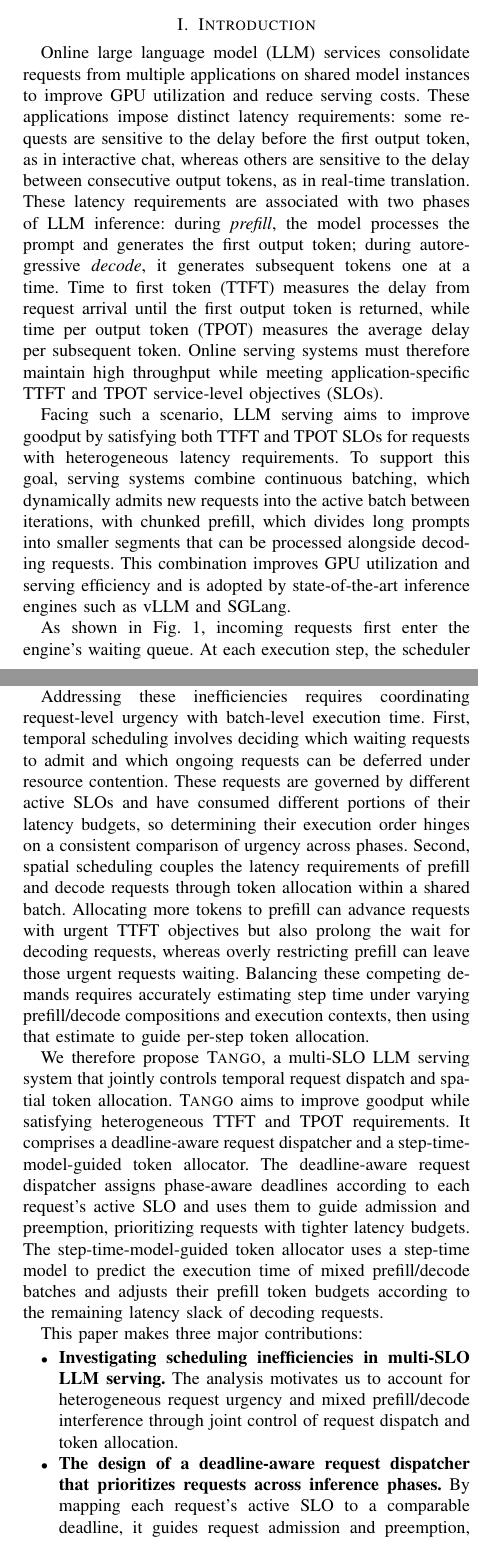
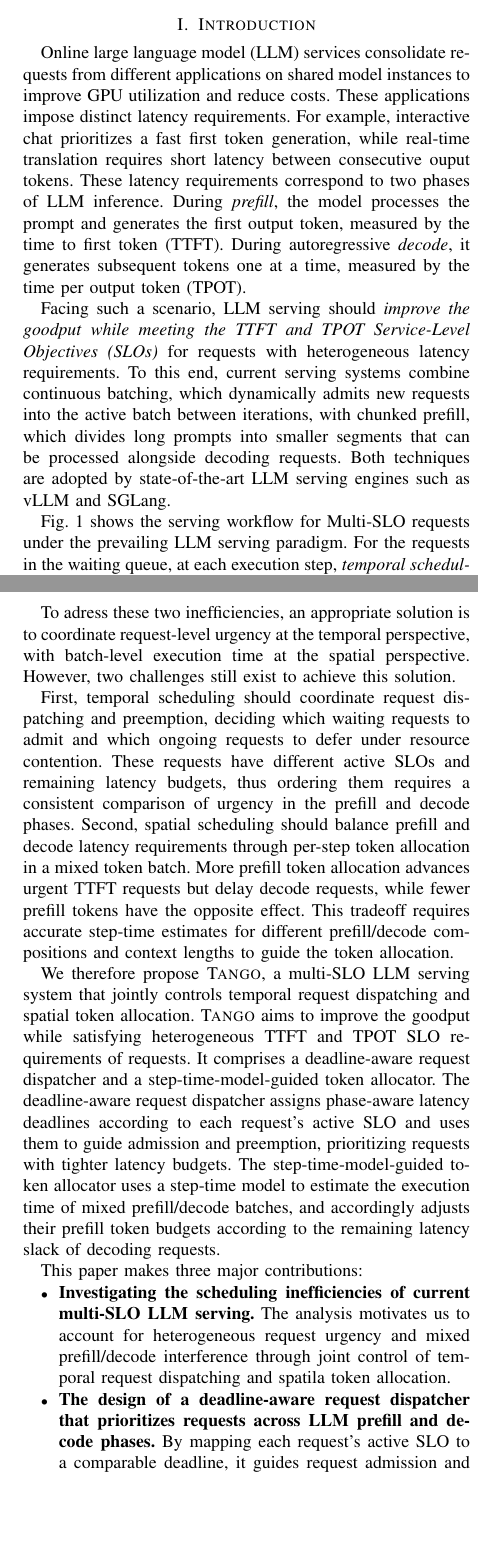
Before and after one commit to sjtu-epcc/TANGO-IPDPS27, a LaTeX paper (tango.tex, which reads section/introduction.tex): two parts of the columns of pages 1 and 2 of 11, joined at a grey line, cut so that both start at the same text, the shorter picture padded with empty space. Compiled offline with pdfLaTeX; a missing font is replaced by an installed copy or a similar font; a LaTeX package or settings file that is missing is left out.

Commit message:
update intro

```diff
--- a/section/introduction.tex
+++ b/section/introduction.tex
@@ -1,19 +1,21 @@
 % !TeX root = ../tango.tex
-\section{Introduction}
-\label{sec:introduction}
+\section{Introduction\label{sec:introduction}}
 
 % TODO: Write this section.
-Online large language model (LLM) services consolidate requests from multiple applications on shared model instances to improve GPU utilization and reduce serving costs.
-These applications impose distinct latency requirements: some requests are sensitive to the delay before the first output token, as in interactive chat, whereas others are sensitive to the delay between consecutive output tokens, as in real-time translation.
-These latency requirements are associated with two phases of LLM inference: during \emph{prefill}, the model processes the prompt and generates the first output token; during autoregressive \emph{decode}, it generates subsequent tokens one at a time.
-Time to first token (TTFT) measures the delay from request arrival until the first output token is returned, while time per output token (TPOT) measures the average delay per subsequent token.
-Online serving systems must therefore maintain high throughput while meeting application-specific TTFT and TPOT service-level objectives (SLOs).
+Online large language model (LLM) services consolidate requests from different applications on shared model instances to improve GPU utilization and reduce costs.
+These applications impose distinct latency requirements.
+For example, interactive chat prioritizes a fast first token generation, while real-time translation requires short latency between consecutive ouput tokens.
+% These applications impose distinct performance requirements.
+% Some requests are sensitive to the latency before the first output token, as in interactive chat, whereas others are sensitive to the latency between consecutive output tokens, as in real-time translation.
+These latency requirements correspond to two phases of LLM inference. During \emph{prefill}, the model processes the prompt and generates the first output token, measured by the time to first token (TTFT).
+During autoregressive \emph{decode}, it generates subsequent tokens one at a time, measured by the time per output token (TPOT).
+% Online serving systems should therefore improve the goodput while meeting the application-specific TTFT and TPOT Service-Level Objectives (SLOs).
 
 
-Facing such a scenario, LLM serving aims to improve goodput by satisfying both TTFT and TPOT SLOs for requests with heterogeneous latency requirements.
-To support this goal, serving systems combine continuous batching, which dynamically admits new requests into the active batch between iterations, with chunked prefill, which divides long prompts into smaller segments that can be processed alongside decoding requests.
-This combination improves GPU utilization and serving efficiency and is adopted by state-of-the-art inference engines such as vLLM and SGLang.
+Facing such a scenario, LLM serving should \textit{improve the goodput while meeting the TTFT and TPOT Service-Level Objectives (SLOs)} for requests with heterogeneous latency requirements.
+To this end, current serving systems combine continuous batching, which dynamically admits new requests into the active batch between iterations, with chunked prefill, which divides long prompts into smaller segments that can be processed alongside decoding requests.
+Both techniques
+% improve GPU utilization and serving efficiency and is
+are adopted by state-of-the-art LLM serving engines such as vLLM and SGLang.
 
 
-As shown in Fig.~\ref{fig:serving-workflow}, incoming requests first enter the engine's waiting queue.
-At each execution step, the scheduler selects waiting requests to run alongside ongoing requests.
@@ -23,0 +23,5 @@ These two decisions jointly shape request queueing delay and step duration, ther
+Fig.~\ref{fig:serving-workflow} shows the serving workflow for Multi-SLO requests under the prevailing LLM serving paradigm.
+%  from both temporal and spatial perspectives.
+% First, incoming requests enter the engine's waiting queue.
+% At each execution step,
+For the requests in the waiting queue, at each execution step, \emph{temporal scheduling} first determines which waiting requests to dispatch for execution alongside ongoing requests.
@@ -29,5 +37,16 @@ These two decisions jointly shape request queueing delay and step duration, ther
   \label{fig:serving-workflow}
+  \vspace{-3mm}
 \end{figure}
 
 
-Existing throughput-oriented engines commonly use first-come-first-served (FCFS) admission for temporal scheduling and a fixed maximum token budget for spatial scheduling, without adapting these policies to the heterogeneous SLOs of individual requests.
+Existing goodput-oriented serving engines commonly use first-come-first-served (FCFS) admission for temporal scheduling and a fixed maximum token budget for spatial scheduling, without appropriate adaptations to the heterogeneous SLOs of requests.
+From our invesitgations with vLLM on Qwen3-14B model using the mathematical-reasoning workload with heterogeneous TTFT and TPOT requirements,
+% To assess the impact of these policies, we evaluate vLLM's default FCFS scheduler on Qwen3-14B using the mathematical-reasoning workload with heterogeneous TTFT and TPOT requirements.
+% Among requests with tight TTFT SLOs, only 48.89\% satisfy both SLOs, with TTFT violations accounting for most failures.
+% For requests with tight TPOT SLOs, joint SLO attainment is similarly low at 12.00\%, with TPOT violations as the main cause.
+% Across the workload,
+% Across the workload,
+only 53.48\% of requests satisfy both their TTFT and TPOT SLOs.
+% and the goodput is decreased by aa.a\% compared to the oracle goodput that xxxx如何获取的.
+% This low joint attainment highlights the limitations of SLO-unaware scheduling under heterogeneous latency requirements.
+The low SLO atteinment stems from the inefficiencies from both the temporal and spatial scheduling aspect.
@@ -39,3 +53,3 @@ This low joint attainment highlights the limitations of SLO-unaware scheduling u
 
 
-First, SLO-unaware temporal scheduling leads to an admission order that does not reflect request urgency.
+As for the temporal aspect,
@@ -51 +62,4 @@ Moreover, the same total token count can yield different step times: under a 4,0
-A fixed token budget therefore cannot reliably bound step duration or adapt prefill allocation to the latency tolerance of decoding requests.
+As for the spatial aspect,
+existing works allocate tokens under a fixed per-step budget without considering the TPOT requirements of active decode requests.
+% Because decoding requests must wait for the entire batch to finish before receiving their next tokens, admitting more prefill work can prolong their inter-token delays.
+However, we observe that the step time depends on both the total token count in a token batch and the prefill/decode composition.
@@ -52,24 +69,30 @@ A fixed token budget therefore cannot reliably bound step duration or adapt pref
 
-Addressing these inefficiencies requires coordinating request-level urgency with batch-level execution time.
-First, temporal scheduling involves deciding which waiting requests to admit and which ongoing requests can be deferred under resource contention.
-These requests are governed by different active SLOs and have consumed different portions of their latency budgets, so determining their execution order hinges on a consistent comparison of urgency across phases.
-Second, spatial scheduling couples the latency requirements of prefill and decode requests through token allocation within a shared batch.
-Allocating more tokens to prefill can advance requests with urgent TTFT objectives but also prolong the wait for decoding requests, whereas overly restricting prefill can leave those urgent requests waiting.
-Balancing these competing demands requires accurately estimating step time under varying prefill/decode compositions and execution contexts, then using that estimate to guide per-step token allocation.
+To adress these two inefficiencies, an appropriate solution is to coordinate request-level urgency at the temporal perspective, with batch-level execution time at the spatial perspective.
+% Addressing these inefficiencies requires coordinating request-level urgency with batch-level execution time.
+However, two challenges still exist to achieve this solution.
+
+% First, temporal scheduling needs to decide which waiting requests to admit and which ongoing requests to defer under resource contention.
+First, temporal scheduling should coordinate request dispatching and preemption, deciding which waiting requests to admit and which ongoing requests to defer under resource contention.
+These requests have different active SLOs and remaining latency budgets, thus ordering them requires a consistent comparison of urgency in the prefill and decode phases.
+Second, spatial scheduling should balance prefill and decode latency requirements through per-step token allocation in a mixed token batch.
+More prefill token allocation advances urgent TTFT requests but delay decode requests, while fewer prefill tokens have the opposite effect.
+%  whereas overly restricting prefill can leave those urgent requests waiting.
+This tradeoff requires accurate step-time estimates for different prefill/decode compositions and context lengths to guide the token allocation.
 
 
-We therefore propose \tango{}, a multi-SLO LLM serving system that jointly controls temporal request dispatch and spatial token allocation.
-\tango{} aims to improve goodput while satisfying heterogeneous TTFT and TPOT requirements.
+We therefore propose \tango{}, a multi-SLO LLM serving system that jointly controls temporal request dispatching and spatial token allocation.
+\tango{} aims to improve the goodput while satisfying heterogeneous TTFT and TPOT SLO requirements of requests.
 It comprises a \dispatcher{} and a \allocator{}.
-The \dispatcher{} assigns phase-aware deadlines according to each request's active SLO and uses them to guide admission and preemption, prioritizing requests with tighter latency budgets.
-The \allocator{} uses a step-time model to predict the execution time of mixed prefill/decode batches and adjusts their prefill token budgets according to the remaining latency slack of decoding requests.
+The \dispatcher{} assigns phase-aware latency deadlines according to each request's active SLO and uses them to guide admission and preemption, prioritizing requests with tighter latency budgets.
+The \allocator{} uses a step-time model to estimate the execution time of mixed prefill/decode batches, and accordingly adjusts their prefill token budgets according to the remaining latency slack of decoding requests.
 
 
 This paper makes three major contributions:
 \begin{itemize}
-  \item \textbf{Investigating scheduling inefficiencies in multi-SLO LLM serving.}
-  The analysis motivates us to account for heterogeneous request urgency and mixed prefill/decode interference through joint control of request dispatch and token allocation.
+  \item \textbf{Investigating the scheduling inefficiencies of current multi-SLO LLM serving.}
+  The analysis motivates us to account for heterogeneous request urgency and mixed prefill/decode interference through joint control of temporal request dispatching and spatila token allocation.
+  %  from temporal and spatial perspectives.
 
-  \item \textbf{The design of a \dispatcher{} that prioritizes requests across inference phases.}
+  \item \textbf{The design of a \dispatcher{} that prioritizes requests across LLM prefill and decode phases.}
   By mapping each request's active SLO to a comparable deadline, it guides request admission and preemption, mitigating temporal inefficiency caused by SLO-unaware queueing.
 
@@ -78,4 +101,3 @@ This paper makes three major contributions:
 \end{itemize}
 
 
-We evaluate \tango{} against vLLM, SOLA, and JITServe using Llama-3.1-8B, Qwen3-14B, and Qwen3-32B under chatbot, mathematical-reasoning, and software-agent workloads.
```
Also changed, not shown: section/introduction.tex (31 more changed lines), 1 other file.
